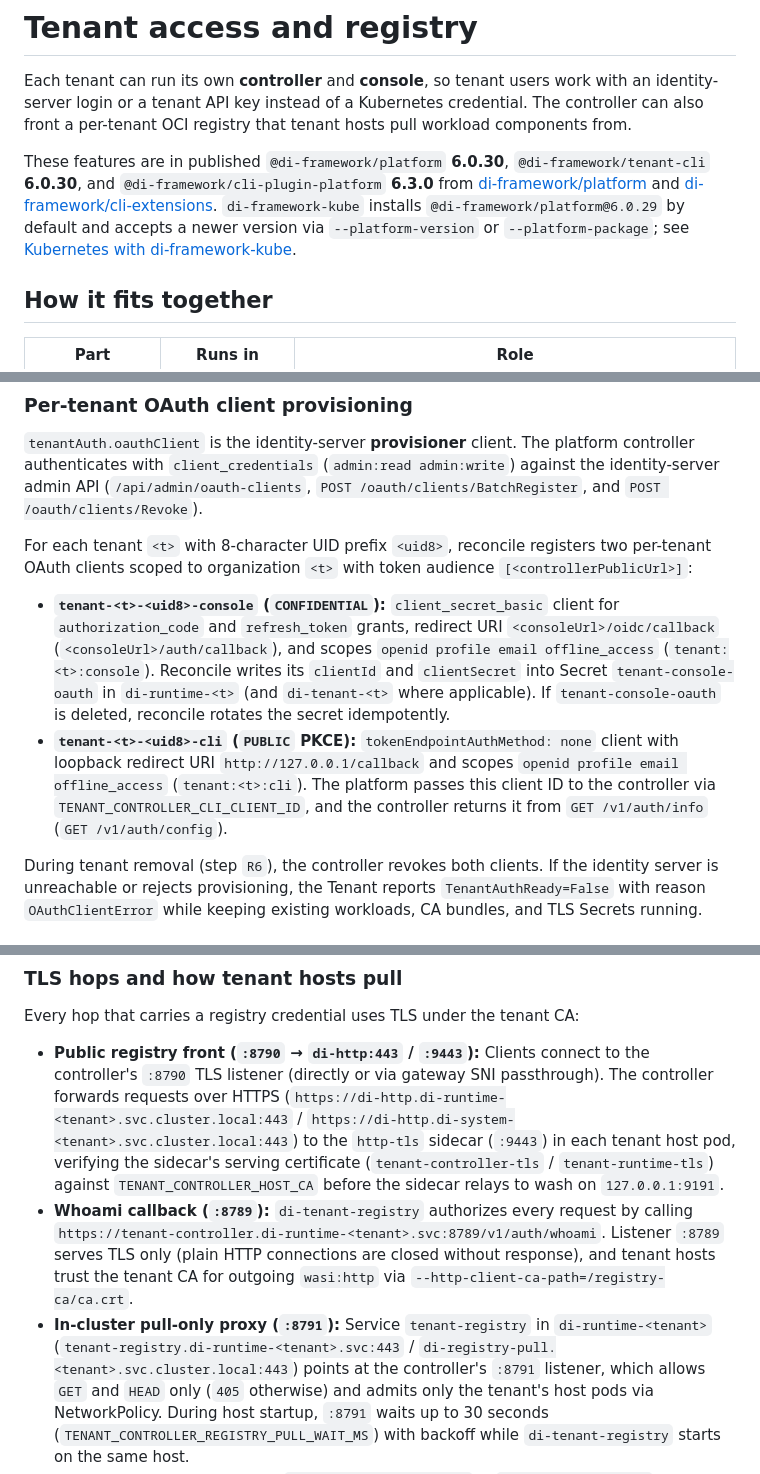
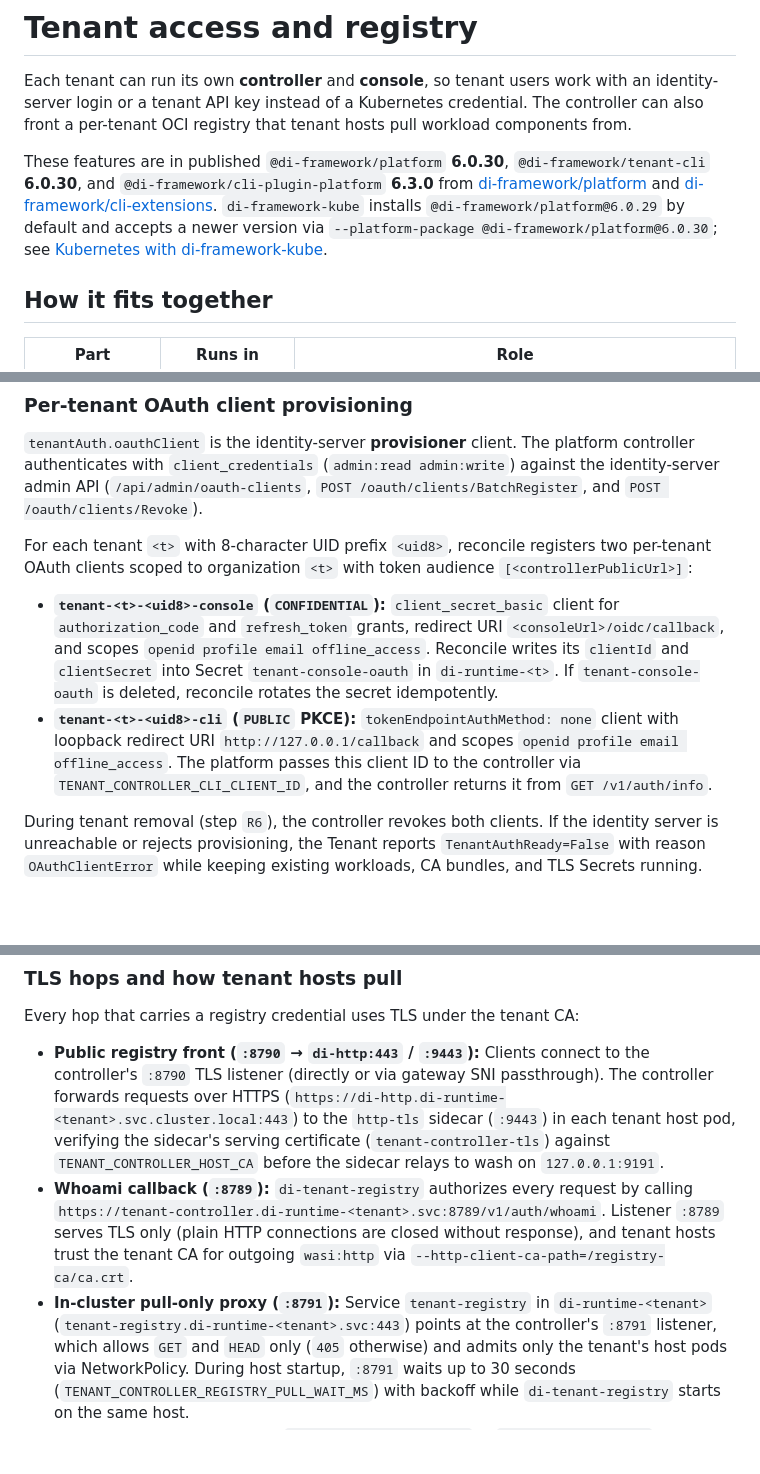
Before and after one commit to di-framework/docs, a Markdown page: Writerside/topics/tenant-auth.md, 3 parts joined by grey strips. GitHub-like rendering; blank space fills up the shorter version.

Commit message:
docs(tenant-auth): apply technical writing review refinements

```diff
--- a/Writerside/topics/tenant-auth.md
+++ b/Writerside/topics/tenant-auth.md
@@ -9,7 +9,7 @@ These features are in published `@di-framework/platform` **6.0.30**,
 from [di-framework/platform](https://github.com/di-framework/platform) and
 [di-framework/cli-extensions](https://github.com/di-framework/cli-extensions).
 `di-framework-kube` installs `@di-framework/platform@6.0.29` by default and accepts a newer
-version via `--platform-version` or `--platform-package`; see [Kubernetes with di-framework-kube](kube.md).
+version via `--platform-package @di-framework/platform@6.0.30`; see [Kubernetes with di-framework-kube](kube.md).
 
 ## How it fits together
 
@@ -88,16 +88,14 @@ For each tenant `<t>` with 8-character UID prefix `<uid8>`, reconcile registers
 OAuth clients scoped to organization `<t>` with token audience `[<controllerPublicUrl>]`:
 
 - **`tenant-<t>-<uid8>-console` (`CONFIDENTIAL`):** `client_secret_basic` client for `authorization_code`
-  and `refresh_token` grants, redirect URI `<consoleUrl>/oidc/callback` (`<consoleUrl>/auth/callback`),
-  and scopes `openid profile email offline_access` (`tenant:<t>:console`). Reconcile writes its
-  `clientId` and `clientSecret` into Secret `tenant-console-oauth` in `di-runtime-<t>` (and
-  `di-tenant-<t>` where applicable). If `tenant-console-oauth` is deleted, reconcile rotates the
-  secret idempotently.
+  and `refresh_token` grants, redirect URI `<consoleUrl>/oidc/callback`,
+  and scopes `openid profile email offline_access`. Reconcile writes its
+  `clientId` and `clientSecret` into Secret `tenant-console-oauth` in `di-runtime-<t>`. If
+  `tenant-console-oauth` is deleted, reconcile rotates the secret idempotently.
 - **`tenant-<t>-<uid8>-cli` (`PUBLIC` PKCE):** `tokenEndpointAuthMethod: none` client with loopback
-  redirect URI `http://127.0.0.1/callback` and scopes `openid profile email offline_access`
-  (`tenant:<t>:cli`). The platform passes this client ID to the controller via
-  `TENANT_CONTROLLER_CLI_CLIENT_ID`, and the controller returns it from `GET /v1/auth/info`
-  (`GET /v1/auth/config`).
+  redirect URI `http://127.0.0.1/callback` and scopes `openid profile email offline_access`.
+  The platform passes this client ID to the controller via
+  `TENANT_CONTROLLER_CLI_CLIENT_ID`, and the controller returns it from `GET /v1/auth/info`.
 
 During tenant removal (step `R6`), the controller revokes both clients. If the identity server is
 unreachable or rejects provisioning, the Tenant reports `TenantAuthReady=False` with reason
@@ -529,17 +527,16 @@ Every hop that carries a registry credential uses TLS under the tenant CA:
 
 - **Public registry front (`:8790` → `di-http:443` / `:9443`):** Clients connect to the
   controller's `:8790` TLS listener (directly or via gateway SNI passthrough). The controller
-  forwards requests over HTTPS (`https://di-http.di-runtime-<tenant>.svc.cluster.local:443` /
-  `https://di-http.di-system-<tenant>.svc.cluster.local:443`) to the `http-tls` sidecar (`:9443`)
-  in each tenant host pod, verifying the sidecar's serving certificate (`tenant-controller-tls` /
-  `tenant-runtime-tls`) against `TENANT_CONTROLLER_HOST_CA` before the sidecar relays to wash on
-  `127.0.0.1:9191`.
+  forwards requests over HTTPS (`https://di-http.di-runtime-<tenant>.svc.cluster.local:443`) to
+  the `http-tls` sidecar (`:9443`) in each tenant host pod, verifying the sidecar's serving
+  certificate (`tenant-controller-tls`) against `TENANT_CONTROLLER_HOST_CA` before the sidecar
+  relays to wash on `127.0.0.1:9191`.
 - **Whoami callback (`:8789`):** `di-tenant-registry` authorizes every request by calling
   `https://tenant-controller.di-runtime-<tenant>.svc:8789/v1/auth/whoami`. Listener `:8789`
   serves TLS only (plain HTTP connections are closed without response), and tenant hosts trust the
   tenant CA for outgoing `wasi:http` via `--http-client-ca-path=/registry-ca/ca.crt`.
 - **In-cluster pull-only proxy (`:8791`):** Service `tenant-registry` in `di-runtime-<tenant>`
-  (`tenant-registry.di-runtime-<tenant>.svc:443` / `di-registry-pull.<tenant>.svc.cluster.local:443`)
+  (`tenant-registry.di-runtime-<tenant>.svc:443`)
   points at the controller's `:8791` listener, which allows `GET` and `HEAD` only (`405`
   otherwise) and admits only the tenant's host pods via NetworkPolicy. During host startup, `:8791`
   waits up to 30 seconds (`TENANT_CONTROLLER_REGISTRY_PULL_WAIT_MS`) with backoff while
```
Also changed, not shown: other parts of Writerside/topics/tenant-auth.md (+3 -3 lines).
